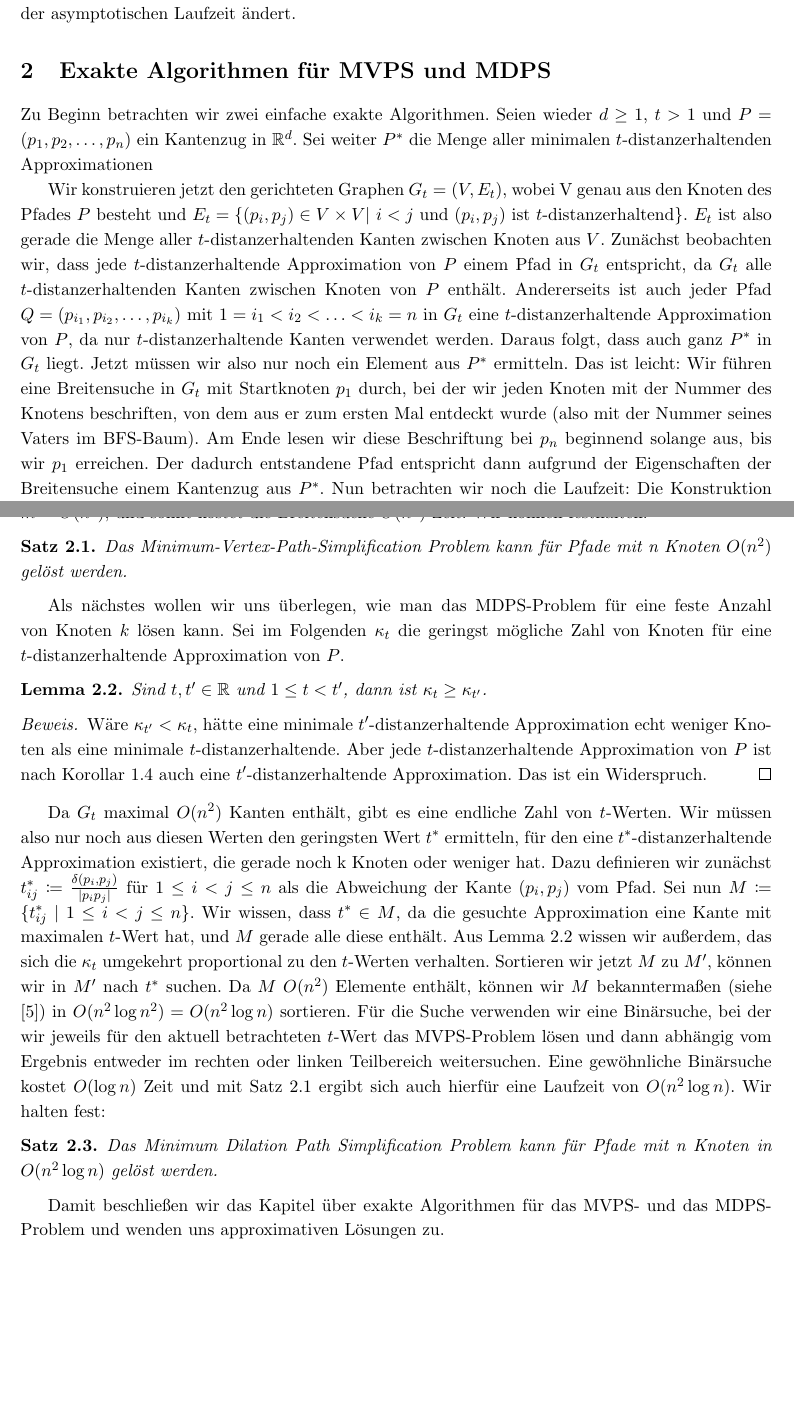
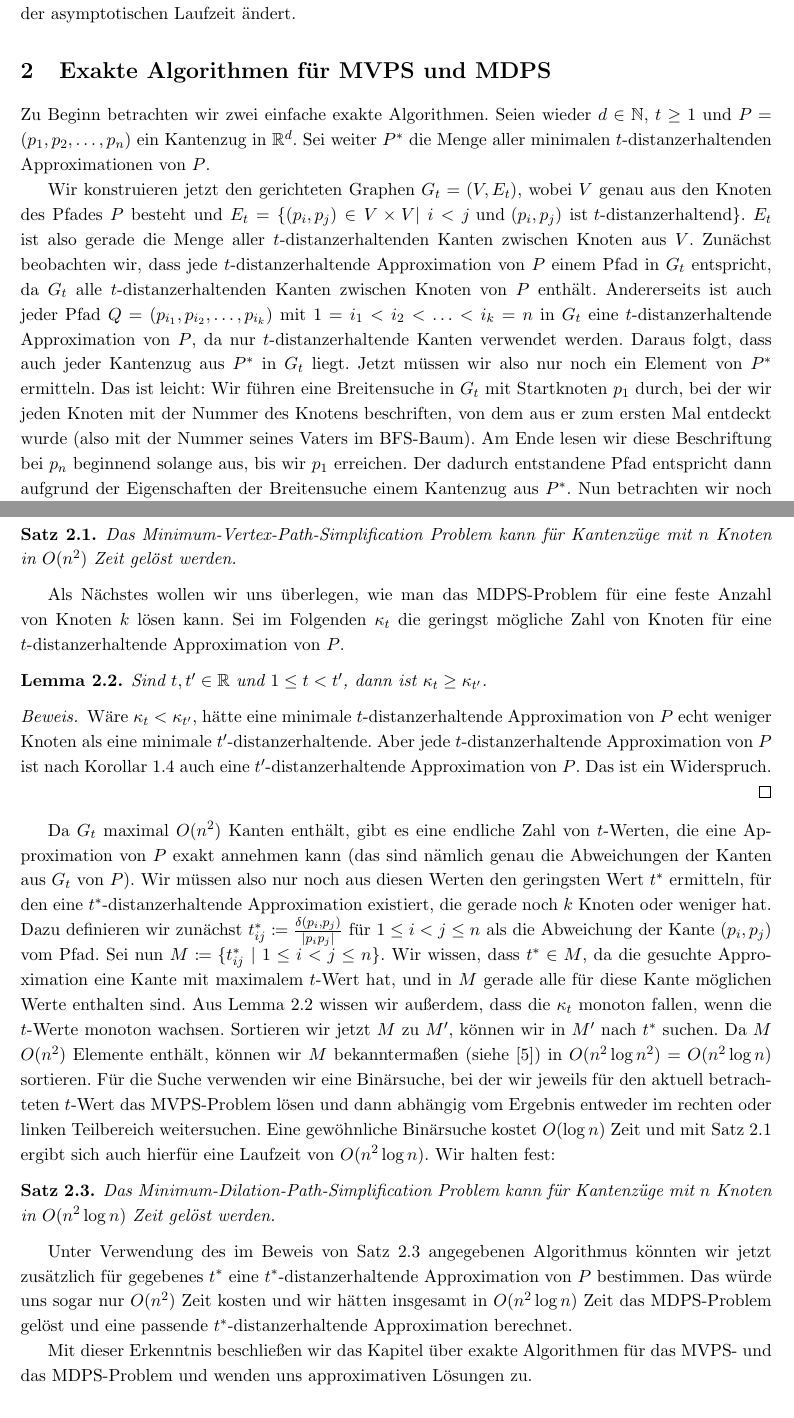
Before and after one commit to NKlug/paper-dpapp, a LaTeX paper (latex/paper/main.tex, which reads latex/paper/exact_algorithms.tex): two parts of pages 3 and 4 of 17, joined at a grey line, cut so that both start at the same text, the shorter picture padded with empty space. Compiled offline with pdfLaTeX.

Commit message:
Correct the chapter on exact algorithms

```diff
--- a/latex/paper/exact_algorithms.tex
+++ b/latex/paper/exact_algorithms.tex
@@ -1,38 +1,42 @@
 	Zu Beginn betrachten wir zwei einfache exakte Algorithmen.
-    Seien wieder $d\geq1$, $t>1$ und $P = (p_1, p_2, \mathellipsis, p_n)$ ein Kantenzug in $\R^d$. Sei weiter $P^*$ die Menge aller minimalen $t$-distanzerhaltenden Approximationen
+    Seien wieder $d \in \mathbb{N}$, $t \geq 1$ und $P = (p_1, p_2, \mathellipsis, p_n)$ ein Kantenzug in $\R^d$. Sei weiter $P^*$ die Menge aller minimalen $t$-distanzerhaltenden Approximationen von $P$.
 
-    Wir konstruieren jetzt den gerichteten Graphen $G_t = (V,E_t)$, wobei V genau aus den Knoten des Pfades $P$ besteht und
+    Wir konstruieren jetzt den gerichteten Graphen $G_t = (V,E_t)$, wobei $V$ genau aus den Knoten des Pfades $P$ besteht und
     $E_t = \{(p_i, p_j) \in V\times V|\ i < j \text{ und } (p_i,p_j)\ \text{ist $t$-distanzerhaltend}\}$.
     $E_t$ ist also gerade die Menge aller $t$-distanzerhaltenden Kanten zwischen Knoten aus $V$. Zunächst beobachten wir, dass jede $t$-distanzerhaltende Approximation von $P$ einem Pfad in $G_t$ entspricht, da $G_t$ alle $t$-distanzerhaltenden Kanten zwischen Knoten von $P$ enthält.
     Andererseits ist auch jeder Pfad $Q = (p_{i_1}, p_{i_2}, \mathellipsis, p_{i_k})$ mit $1 = i_1 < i_2 < \mathellipsis < i_k = n$ in $G_t$ eine $t$-distanzerhaltende Approximation von $P$, da nur $t$-distanzerhaltende Kanten verwendet werden.
-    Daraus folgt, dass auch ganz $P^*$ in $G_t$ liegt. Jetzt müssen wir also nur noch ein Element aus $P^*$ ermitteln.
+    Daraus folgt, dass auch jeder Kantenzug aus $P^*$ in $G_t$ liegt. Jetzt müssen wir also nur noch ein Element von $P^*$ ermitteln.
     Das ist leicht: Wir führen eine Breitensuche in $G_t$ mit Startknoten $p_1$ durch, bei der wir jeden Knoten mit der Nummer des Knotens beschriften, von dem aus er zum ersten Mal entdeckt wurde (also mit der Nummer seines Vaters im BFS-Baum).
     Am Ende lesen wir diese Beschriftung bei $p_n$ beginnend solange aus, bis wir $p_1$ erreichen. Der dadurch entstandene Pfad entspricht dann aufgrund der Eigenschaften der Breitensuche einem Kantenzug aus $P^*$.
-    Nun betrachten wir noch die Laufzeit: Die Konstruktion von $G_t$ gelingt uns in $O(n^2)$, da wir für maximal $\binom{n}{2} = O(n^2)$ Kanten überprüfen müssen, ob diese $t$-distanzerhaltend sind. Sei $m$ die Zahl der Kanten in $G_t$, dann wissen wir aus dem Informatik III Skript \cite{hagerup}, dass die Breitensuche $O(n+m)$ Zeit dauert. In unserem Fall (und auch sonst immer) ist $m = O(n^2)$, und somit kostet die Breitensuche $O(n^2)$ Zeit. Wir können festhalten:
+    Nun betrachten wir noch die Laufzeit: Die Konstruktion von $G_t$ gelingt uns in $O(n^2)$ Zeit, da wir für maximal $\binom{n}{2} = O(n^2)$ Kanten überprüfen müssen, ob diese $t$-distanzerhaltend sind. Sei $m$ die Zahl der Kanten in $G_t$. Dann wissen wir aus dem Informatik III Skript \cite{hagerup}, dass die Breitensuche $O(n+m)$ Zeit benötigt. In unserem Fall (und auch sonst immer) ist $m = O(n^2)$, und somit kostet die Breitensuche $O(n^2)$ Zeit. Wir können festhalten:
     \begin{theorem}
     	\label{theo:mvpsex}
-    	Das Minimum-Vertex-Path-Simplification Problem kann für Pfade mit n Knoten $O(n^2)$ gelöst werden.
+    	Das Minimum-Vertex-Path-Simplification Problem kann für Kantenzüge mit $n$ Knoten in $O(n^2)$ Zeit gelöst werden.
     \end{theorem}
 
-    Als nächstes wollen wir uns überlegen, wie man das MDPS-Problem für eine feste Anzahl von Knoten $k$ lösen kann. Sei im Folgenden $\kappa_t$ die geringst mögliche Zahl von Knoten für eine $t$-distanzerhaltende Approximation von $P$.
+    Als Nächstes wollen wir uns überlegen, wie man das MDPS-Problem für eine feste Anzahl von Knoten $k$ lösen kann. Sei im Folgenden $\kappa_t$ die geringst mögliche Zahl von Knoten für eine $t$-distanzerhaltende Approximation von $P$.
 	\begin{lemma}
 		\label{lem:kappa}
 		Sind $t, t' \in \R$ und $1 \leq t < t'$, dann ist $\kappa_t \geq \kappa_{t'}$.
 	\end{lemma}
 	\begin{proof}
-		Wäre $\kappa_{t'} < \kappa_t$, hätte eine minimale $t'$-distanzerhaltende Approximation echt weniger Knoten als eine minimale $t$-distanzerhaltende. Aber jede $t$-distanzerhaltende Approximation von $P$ ist nach Korollar \ref{cor:approximations} auch eine $t'$-distanzerhaltende Approximation. Das ist ein Widerspruch.
+		Wäre $\kappa_{t} < \kappa_{t'}$, hätte eine minimale $t$-distanzerhaltende Approximation von $P$ echt weniger Knoten als eine minimale $t'$-distanzerhaltende. Aber jede $t$-distanzerhaltende Approximation von $P$ ist nach Korollar \ref{cor:approximations} auch eine $t'$-distanzerhaltende Approximation von $P$. Das ist ein Widerspruch.
 	\end{proof}
 
-	Da $G_t$ maximal $O(n^2)$ Kanten enthält, gibt es eine endliche Zahl von $t$-Werten.
-	Wir müssen also nur noch aus diesen Werten den geringsten Wert $t^*$ ermitteln, für den eine $t^*$-distanzerhaltende Approximation existiert, die gerade noch k Knoten oder weniger hat.
+	Da $G_t$ maximal $O(n^2)$ Kanten enthält, gibt es eine endliche Zahl von $t$-Werten, die eine Approximation von $P$ exakt annehmen kann (das sind nämlich genau die Abweichungen der Kanten aus $G_t$ von $P$).
+	Wir müssen also nur noch aus diesen Werten den geringsten Wert $t^*$ ermitteln, für den eine $t^*$-distanzerhaltende Approximation existiert, die gerade noch $k$ Knoten oder weniger hat.
 	Dazu definieren wir zunächst $t^*_{ij} \coloneqq\frac{\delta(p_i, p_j)}{|p_i p_j|}$ für $1\leq i < j \leq n$ als die Abweichung der Kante $(p_i, p_j)$ vom Pfad. Sei nun $M\coloneqq\{t^*_{ij}\ |\ 1\leq i < j \leq n\}$.
-	Wir wissen, dass $t^* \in M$, da die gesuchte Approximation eine Kante mit maximalen $t$-Wert hat, und $M$ gerade alle diese enthält.
-	Aus Lemma \ref{lem:kappa} wissen wir außerdem, das sich die $\kappa_t$ umgekehrt proportional zu den $t$-Werten verhalten.
+	Wir wissen, dass $t^* \in M$, da die gesuchte Approximation eine Kante mit maximalem $t$-Wert hat, und in $M$ gerade alle für diese Kante möglichen Werte enthalten sind.
+	Aus Lemma \ref{lem:kappa} wissen wir außerdem, dass die $\kappa_t$ monoton fallen, wenn die $t$-Werte monoton wachsen.
 	Sortieren wir jetzt $M$ zu $M'$, können wir in $M'$ nach $t^*$ suchen. Da $M$ $O(n^2)$ Elemente enthält, können wir $M$ bekanntermaßen (siehe \cite{hagerup}) in $O(n^2\log n^2)=O(n^2\log n)$ sortieren.
 	Für die Suche verwenden wir eine Binärsuche, bei der wir jeweils für den aktuell betrachteten $t$-Wert das MVPS-Problem lösen und dann abhängig vom Ergebnis entweder im rechten oder linken Teilbereich weitersuchen.
 	Eine gewöhnliche Binärsuche kostet $O(\log n)$ Zeit und mit Satz \ref{theo:mvpsex} ergibt sich auch hierfür eine Laufzeit von $O(n^2\log n)$. Wir halten fest:
 	\begin{theorem}
-		Das Minimum Dilation Path Simplification Problem kann für Pfade mit n Knoten in $O(n^2 \log n)$ gelöst werden.
+		\label{theo:mdpsex}
+		Das Minimum-Dilation-Path-Simplification Problem kann für Kantenzüge mit $n$ Knoten in $O(n^2 \log n)$ Zeit gelöst werden.
 	\end{theorem}
 
-	Damit beschließen wir das Kapitel über exakte Algorithmen für das MVPS- und das MDPS-Problem und wenden uns approximativen Lösungen zu.
+	Unter Verwendung des im Beweis von Satz \ref{theo:mdpsex} angegebenen Algorithmus könnten wir jetzt zusätzlich für gegebenes $t^*$ eine $t^*$-distanzerhaltende Approximation von $P$ bestimmen.
+	Das würde uns sogar nur $O(n^2)$ Zeit kosten und wir hätten insgesamt in $O(n^2 \log n)$ Zeit das MDPS-Problem gelöst und eine passende $t^*$-distanzerhaltende Approximation berechnet.
+
+	Mit dieser Erkenntnis beschließen wir das Kapitel über exakte Algorithmen für das MVPS- und das MDPS-Problem und wenden uns approximativen Lösungen zu.
```
Also changed, not shown: latex/paper/introduction.tex (+1 -1 lines).
